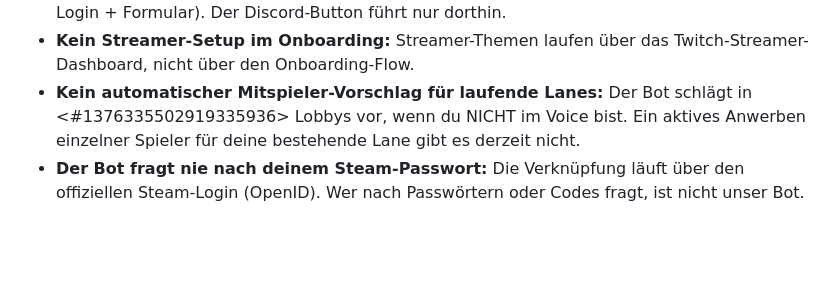
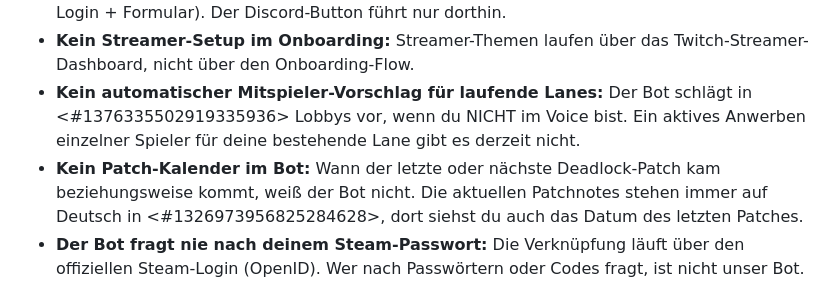
Before and after one commit to EarlySalty/Deadlock-Docs, a Markdown page: public/discord-server/negativ-wissen.md, the part around the change. Drawn GitHub-style; blank space fills up the shorter version.

Commit message:
public: Twitchbot-Überblick, Patch-Kalender-Negativwissen, Turnier-geplant-Formulierung
Co-authored-by: Claude Fable 5 <claude@local>

```diff
--- a/public/discord-server/negativ-wissen.md
+++ b/public/discord-server/negativ-wissen.md
@@ -33,6 +33,7 @@ Diese Seite ist bewusst eine Liste von Dingen, die es auf dem Server **nicht** g
 - **Kein Coaching-Formular im Discord:** Coaching-Anfragen laufen über die Website (Discord-Login + Formular). Der Discord-Button führt nur dorthin.
 - **Kein Streamer-Setup im Onboarding:** Streamer-Themen laufen über das Twitch-Streamer-Dashboard, nicht über den Onboarding-Flow.
 - **Kein automatischer Mitspieler-Vorschlag für laufende Lanes:** Der Bot schlägt in <#1376335502919335936> Lobbys vor, wenn du NICHT im Voice bist. Ein aktives Anwerben einzelner Spieler für deine bestehende Lane gibt es derzeit nicht.
+- **Kein Patch-Kalender im Bot:** Wann der letzte oder nächste Deadlock-Patch kam beziehungsweise kommt, weiß der Bot nicht. Die aktuellen Patchnotes stehen immer auf Deutsch in <#1326973956825284628>, dort siehst du auch das Datum des letzten Patches.
 - **Der Bot fragt nie nach deinem Steam-Passwort:** Die Verknüpfung läuft über den offiziellen Steam-Login (OpenID). Wer nach Passwörtern oder Codes fragt, ist nicht unser Bot.
 
 ## Wie mit Fragen dazu umgehen
```
Also changed, not shown: public/turniere/turniere.md (+2 -2 lines), public/twitch-bot/twitchbot-ueberblick.md (added, +19 -0 lines).
